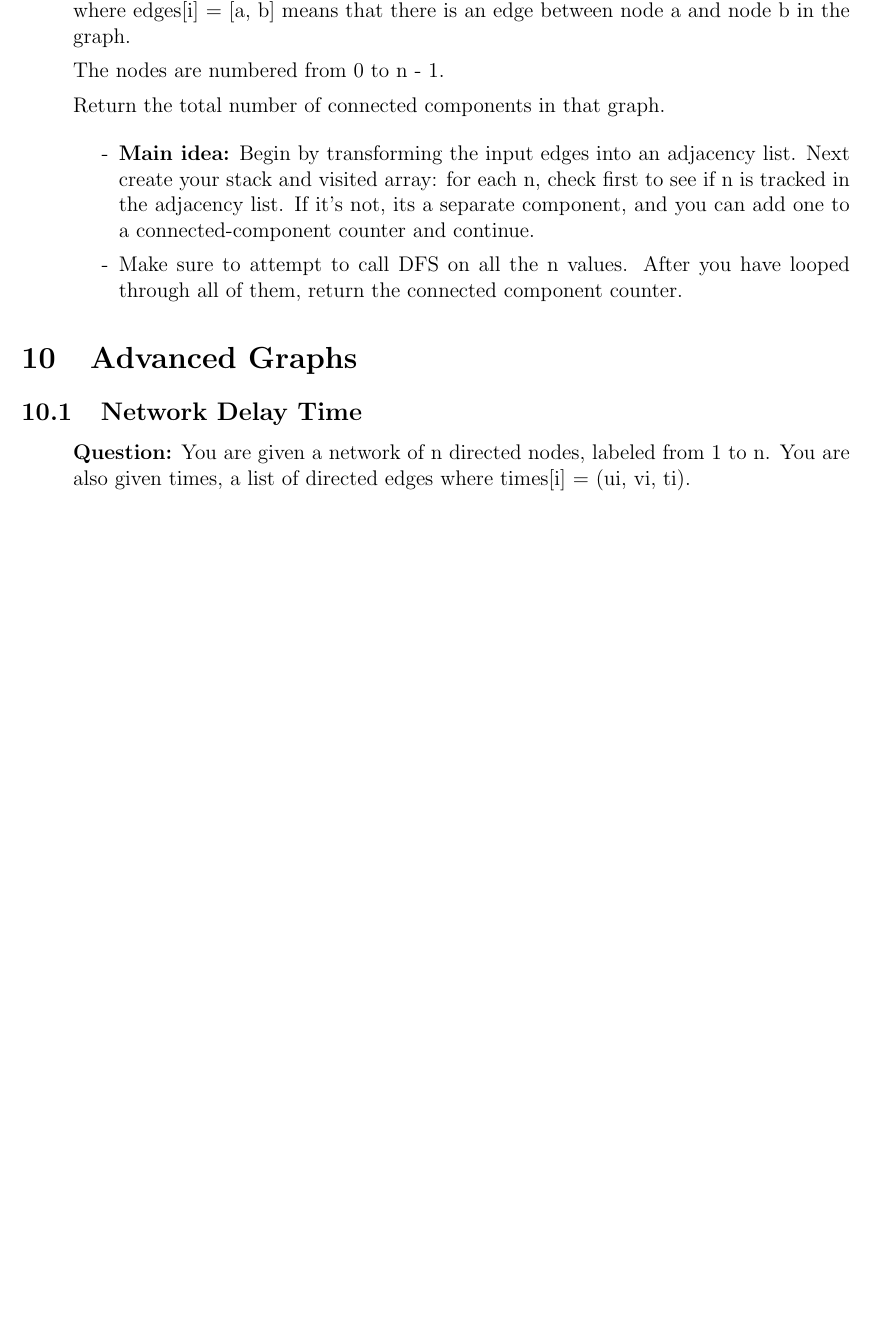
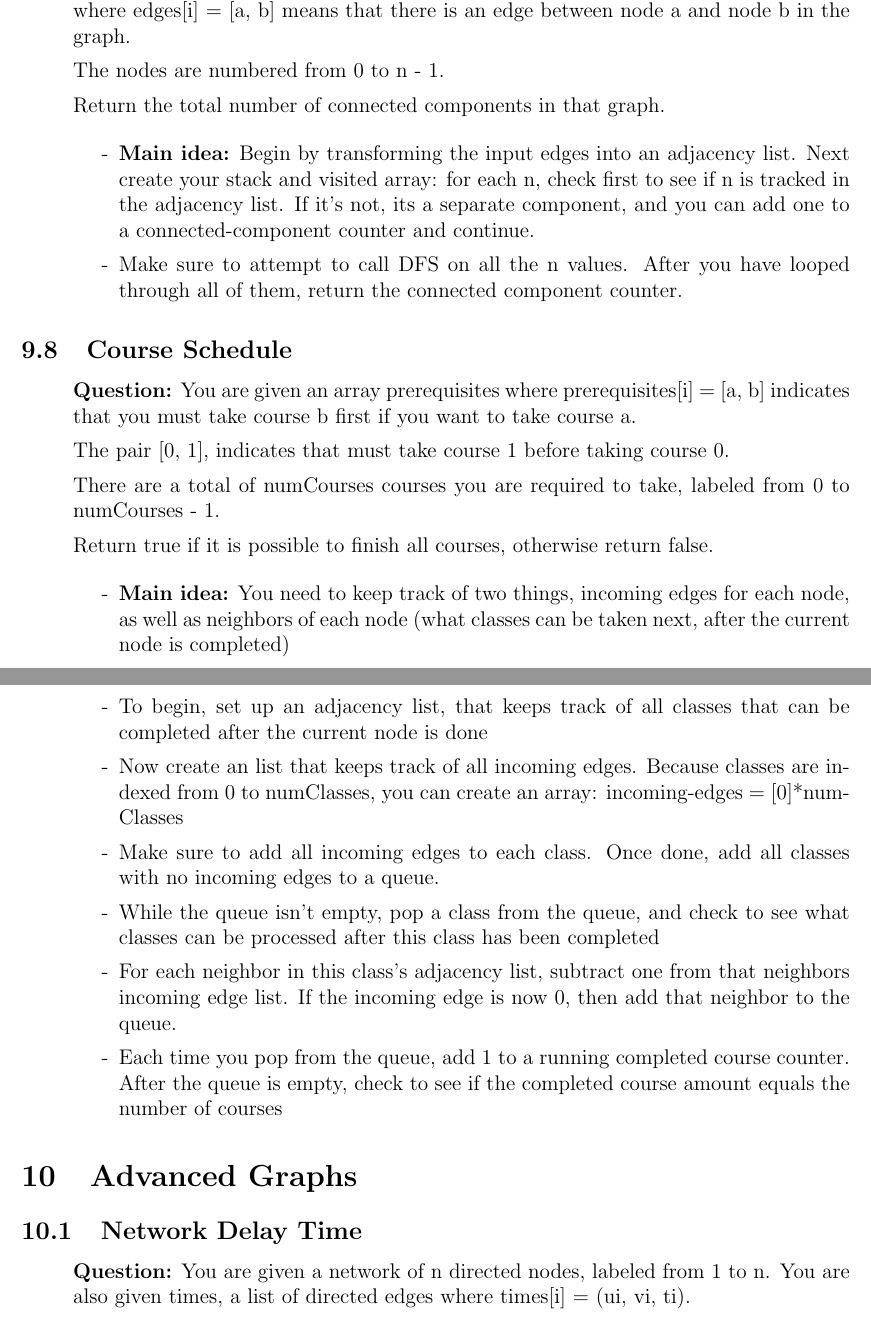
Before and after one commit to SebPuchi/LC100, a LaTeX document (notex.tex): part of page 33 of 42 before the commit and two parts of pages 33 and 34 of 43 after it, the two joined at a grey line, cut so that both start at the same text, the shorter picture padded with empty space. Compiled offline with pdfLaTeX.

Commit message:
course schedule notes

```diff
--- a/notex.tex
+++ b/notex.tex
@@ -1167,6 +1167,30 @@ Return the total number of connected components in that graph.
 \end{enumerate}
 
 
+\subsection{Course Schedule}
+\begin{enumerate}
+  \item[] \textbf{Question:} You are given an array prerequisites where prerequisites[i] = [a, b] indicates that you must take course b first if you want to take course a.
+
+The pair [0, 1], indicates that must take course 1 before taking course 0.
+
+There are a total of numCourses courses you are required to take, labeled from 0 to numCourses - 1.
+
+Return true if it is possible to finish all courses, otherwise return false.
+
+    \begin{enumerate}
+      \item[-] \textbf{Main idea:} You need to keep track of two things, incoming edges for each node, as well as neighbors of each node (what classes can be taken next, after the current node is completed)
+      \item[-] To begin, set up an adjacency list, that keeps track of all classes that can be completed after the current node is done
+      \item[-] Now create an list that keeps track of all incoming edges. Because classes are indexed from 0 to numClasses, you can create an array: incoming-edges = [0]*numClasses
+      \item[-] Make sure to add all incoming edges to each class. Once done, add all classes with no incoming edges to a queue.
+      \item[-] While the queue isn't empty, pop a class from the queue, and check to see what classes can be processed after this class has been completed
+      \item[-] For each neighbor in this class's adjacency list, subtract one from that neighbors incoming edge list. If the incoming edge is now 0, then add that neighbor to the queue.
+      \item[-] Each time you pop from the queue, add 1 to a running completed course counter. After the queue is empty, check to see if the completed course amount equals the number of courses
+    \end{enumerate}
+\end{enumerate}
+
+
+
+
 
 \section{Advanced Graphs}
 
```
Also changed, not shown: notex.pdf.
